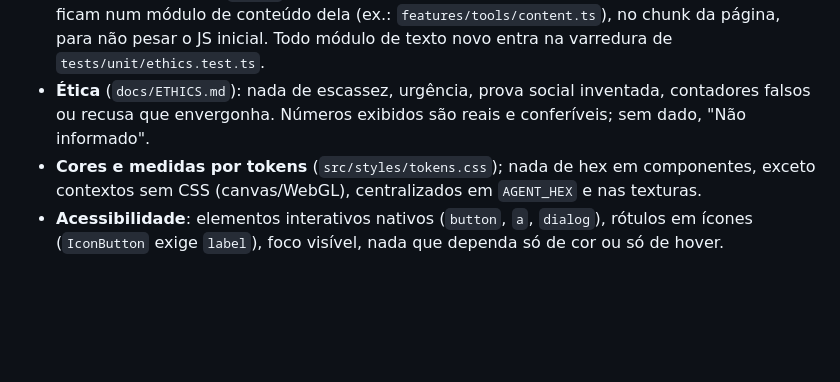
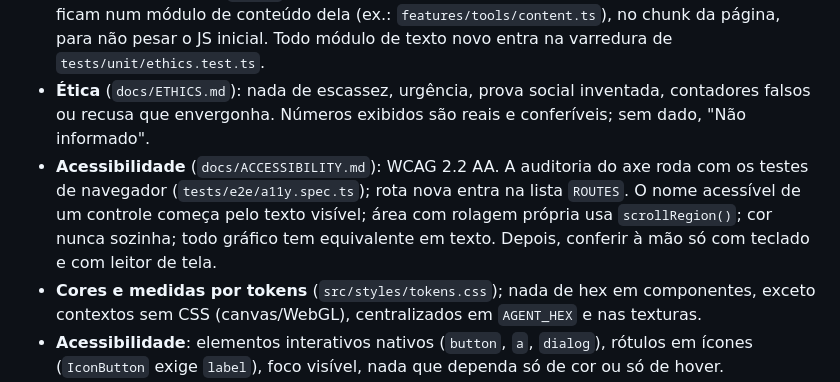
Before and after one commit to RyanDeivid/site_bezalel, a Markdown page: docs/CONTRIBUTING.md, the part around the change. Drawn GitHub-style; blank space fills up the shorter version.

Commit message:
Docs: regra de acessibilidade no guia de contribuição
Co-Authored-By: Claude Opus 5.5 <noreply@anthropic.com>

```diff
--- a/docs/CONTRIBUTING.md
+++ b/docs/CONTRIBUTING.md
@@ -15,6 +15,7 @@ Mensagens de commit no imperativo, em português ou inglês, descrevendo o *porq
 - **Lógica pura em `src/domain`**, sempre com teste em `tests/unit`.
 - **Textos da interface**: os globais (navegação, rótulos comuns, metadados) em `src/i18n` — adicione a chave em `pt-BR/` e o tipo obrigará o inglês; textos de uma página ou ferramenta ficam num módulo de conteúdo dela (ex.: `features/tools/content.ts`), no chunk da página, para não pesar o JS inicial. Todo módulo de texto novo entra na varredura de `tests/unit/ethics.test.ts`.
 - **Ética** (`docs/ETHICS.md`): nada de escassez, urgência, prova social inventada, contadores falsos ou recusa que envergonha. Números exibidos são reais e conferíveis; sem dado, "Não informado".
+- **Acessibilidade** (`docs/ACCESSIBILITY.md`): WCAG 2.2 AA. A auditoria do axe roda com os testes de navegador (`tests/e2e/a11y.spec.ts`); rota nova entra na lista `ROUTES`. O nome acessível de um controle começa pelo texto visível; área com rolagem própria usa `scrollRegion()`; cor nunca sozinha; todo gráfico tem equivalente em texto. Depois, conferir à mão só com teclado e com leitor de tela.
 - **Cores e medidas por tokens** (`src/styles/tokens.css`); nada de hex em componentes, exceto contextos sem CSS (canvas/WebGL), centralizados em `AGENT_HEX` e nas texturas.
 - **Acessibilidade**: elementos interativos nativos (`button`, `a`, `dialog`), rótulos em ícones (`IconButton` exige `label`), foco visível, nada que dependa só de cor ou só de hover.
 - **Movimento**: respeitar `reducedMotion` (de `usePreferences`) em animações por JavaScript; CSS já é coberto globalmente.
```
